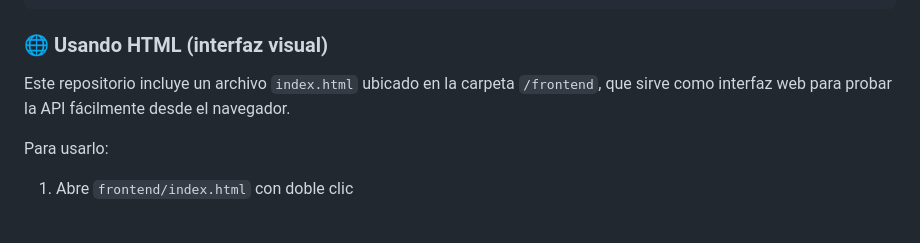
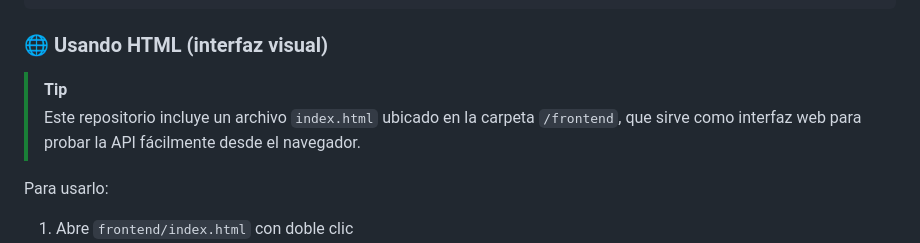
Before and after one commit to amnotwallas/YT-Music-Downloader-API, a Markdown page: README.md, the part around the change. Rendered like a GitHub page; blank space fills up the shorter version.

````diff
--- a/README.md
+++ b/README.md
@@ -117,8 +117,8 @@ curl -X POST http://localhost:8000/descargar \
 ```
 
 ### 🌐 Usando HTML (interfaz visual)
-
-Este repositorio incluye un archivo `index.html` ubicado en la carpeta `/frontend`, que sirve como interfaz web para probar la API fácilmente desde el navegador.
+>[!TIP]
+>Este repositorio incluye un archivo `index.html` ubicado en la carpeta `/frontend`, que sirve como interfaz web para probar la API fácilmente desde el navegador.
 
 Para usarlo:
 
````
